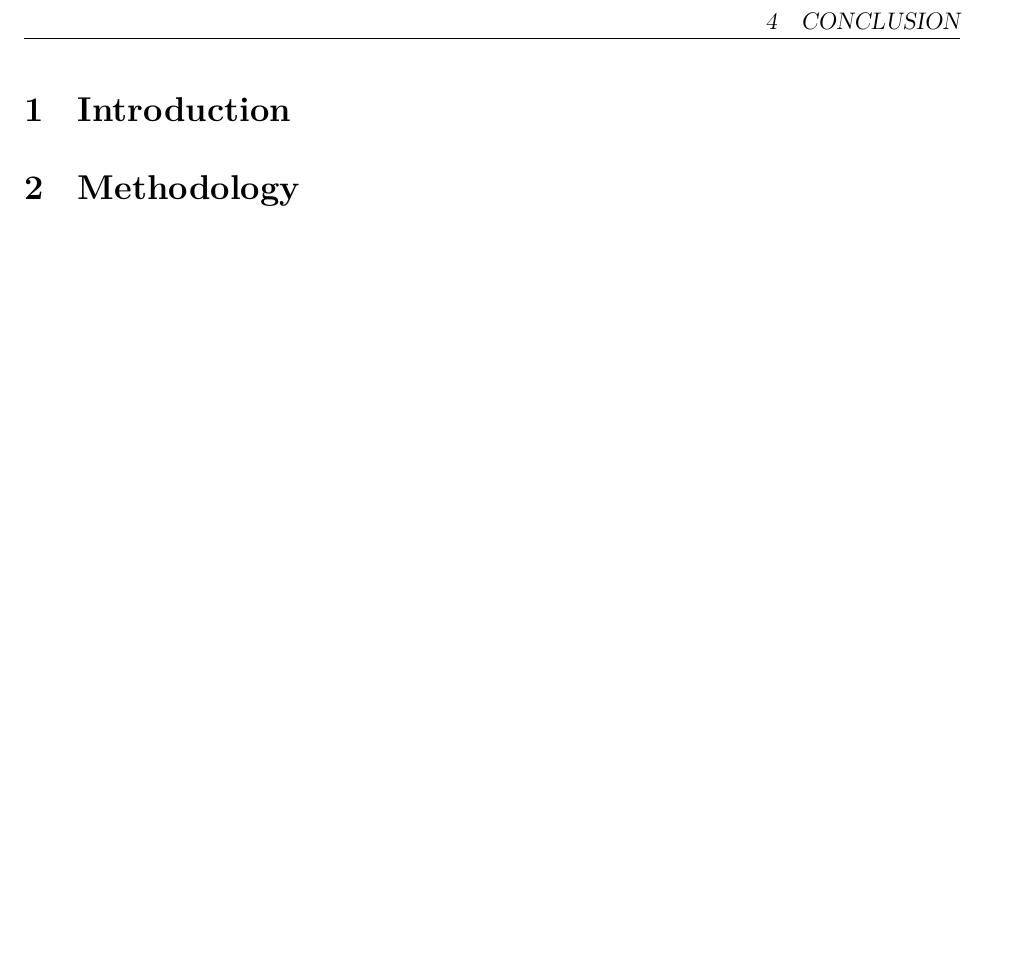
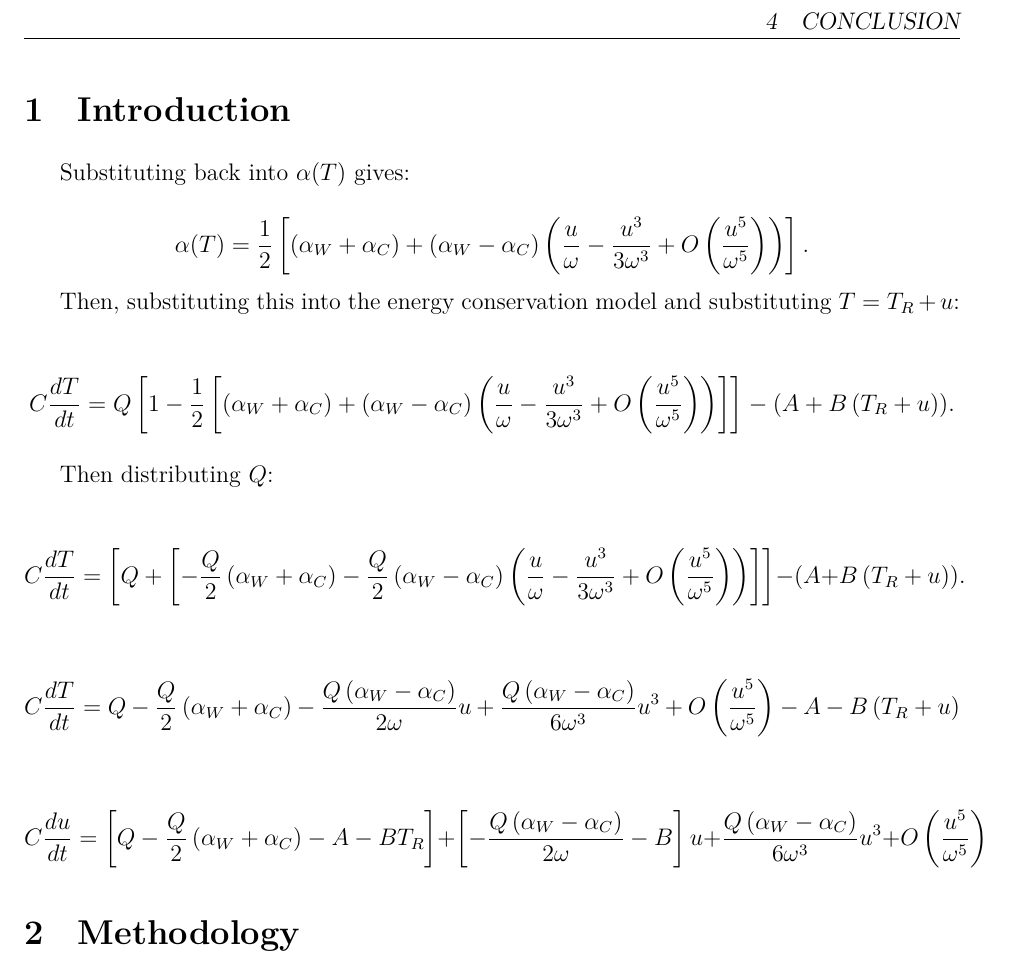
Before and after one commit to Aqawma/math-ia-isak, a LaTeX document (ia_main.tex, which reads introduction.tex): part of page 3 of 3, cut so that both start at the same text, the shorter picture padded with empty space. Compiled offline with XeLaTeX.

Commit message:
Auto-commit: changes detected at 2026-10-30 13:54:46

```diff
--- a/introduction.tex
+++ b/introduction.tex
@@ -1 +1,27 @@
 \section{Introduction}
+
+ Substituting back into $\alpha(T)$ gives:
+
+    \[
+        \alpha(T)=\frac{1}{2}\left[\left(\alpha_W+\alpha_C\right)+\left(\alpha_W-\alpha_C\right)\left(\frac{u}{\omega}-\frac{u^3}{3\omega^3}+O\left(\frac{u^5}{\omega^5}\right)\right)\right].
+    \]
+
+    Then, substituting this into the energy conservation model and substituting $T=T_R+u$:
+
+    \[
+        C\frac{dT}{dt} = Q\left[1-\frac{1}{2}\left[\left(\alpha_W+\alpha_C\right)+\left(\alpha_W-\alpha_C\right)\left(\frac{u}{\omega}-\frac{u^3}{3\omega^3}+O\left(\frac{u^5}{\omega^5}\right)\right)\right] \right]-(A+B\left(T_R+u\right)).
+    \]
+
+    Then distributing $Q$:
+
+    \[
+        C\frac{dT}{dt} = \left[Q+\left[-\frac{Q}{2}\left(\alpha_W+\alpha_C\right)-\frac{Q}{2}\left(\alpha_W-\alpha_C\right)\left(\frac{u}{\omega}-\frac{u^3}{3\omega^3}+O\left(\frac{u^5}{\omega^5}\right)\right)\right] \right]-(A+B\left(T_R+u\right)).
+    \]
+
+    \[
+        C\frac{dT}{dt} = Q-\frac{Q}{2}\left(\alpha_W+\alpha_C\right) -\frac{Q\left(\alpha_W-\alpha_C\right)}{2\omega}u+\frac{Q\left(\alpha_W-\alpha_C\right)}{6\omega^3}u^3+O\left(\frac{u^5}{\omega^5}\right)-A-B\left(T_R+u\right)
+    \]
+
+    \[
+        C\frac{du}{dt} = \left[Q-\frac{Q}{2}\left(\alpha_W+\alpha_C\right)-A-BT_R\right] + \left[-\frac{Q\left(\alpha_W-\alpha_C\right)}{2\omega}-B\right]u+\frac{Q\left(\alpha_W-\alpha_C\right)}{6\omega^3}u^3+O\left(\frac{u^5}{\omega^5}\right)
+    \]
```
Also changed, not shown: ia_main.pdf.
